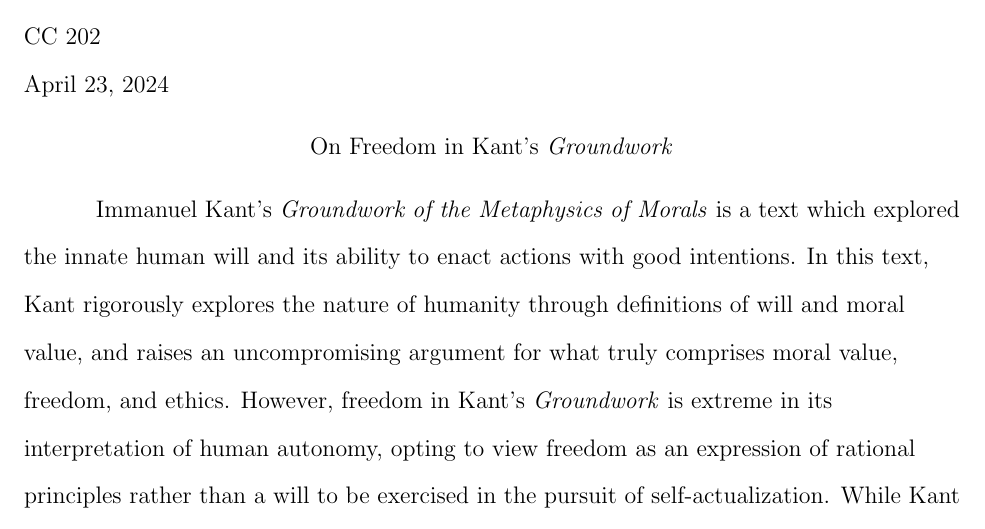
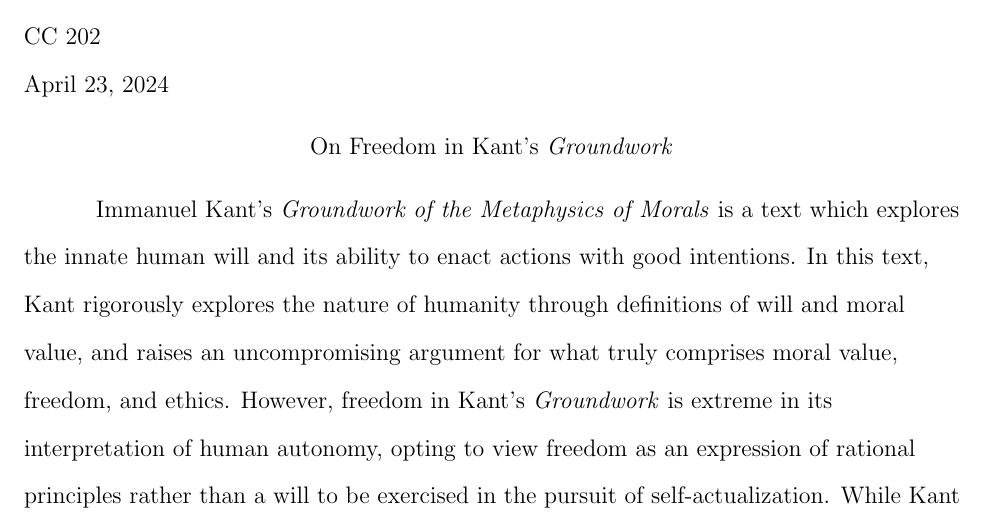
Before and after one commit to ericzyhan/Spring-24, a LaTeX document (CC 202/First Paper/main.tex): part of page 1 of 4, cut so that both start at the same text. Compiled offline with pdfLaTeX.

Commit message:
english sync

```diff
--- a/CC 202/First Paper/main.tex
+++ b/CC 202/First Paper/main.tex
@@ -69,7 +69,7 @@ On Freedom in Kant's \textit{Groundwork}
 \setlength{\parindent}{0.5in}
 %%%%Begin body of paper here
 
-Immanuel Kant's \textit{Groundwork of the Metaphysics of Morals} is a text which explored the innate human will and its ability to enact actions with good intentions. In this text, Kant rigorously explores the nature of humanity through definitions of will and moral value, and raises an uncompromising argument for what truly comprises moral value, freedom, and ethics. However, freedom in Kant's \textit{Groundwork} is extreme in its interpretation of human autonomy, opting to view freedom as an expression of rational principles rather than a will to be exercised in the pursuit of self-actualization. While Kant writes from a constructivist \textit{a priori} standpoint, the effectiveness and applicability of his model ethics are difficult to observe from a realist perspective.\\
+Immanuel Kant's \textit{Groundwork of the Metaphysics of Morals} is a text which explores the innate human will and its ability to enact actions with good intentions. In this text, Kant rigorously explores the nature of humanity through definitions of will and moral value, and raises an uncompromising argument for what truly comprises moral value, freedom, and ethics. However, freedom in Kant's \textit{Groundwork} is extreme in its interpretation of human autonomy, opting to view freedom as an expression of rational principles rather than a will to be exercised in the pursuit of self-actualization. While Kant writes from a constructivist \textit{a priori} standpoint, the effectiveness and applicability of his model ethics are difficult to observe from a realist perspective.\\
 In \textit{Groundwork}, Kant plays the role of a moral extremist, placing duty and the moral worth of one's actions above all else. While this approach guarantees the homogeneity of society's ethics, it also places a disproportionate amount of emphasis on society's innate morality. Kant argues, under the basis of universal maxims, ``...all maxims are repudiated that are inconsistent with the will's own giving of universal law.'' (Kant \textit{Groundwork}, 81), saying that morally corrupt or valueless maxims will naturally raise a logical inconsistency with the (good) will's universal law. This statement is made under two central assumptions: that an incorruptible good will is eminent in the individual, and that they are rational. However, realistically, one cannot really attest to any universal rationality or a steadfast, unmoldable good will. Herein lies a central contradiction of Kant's: actions only have true moral value when they are borne from duty - that is, from the maxims one imposes on oneself - and freedom lies in our autonomy to act in accordance to duty. However, no society is truly homogenous, in that good will and rationality will not exist in every actively participating member of society. Therefore, the assumption of good will and rationality cannot be truly observed in any realist interpretation of Kant's \textit{Groundwork}, and the idea of a ``universal law'' falls apart. This contradiction is dangerous for a few reasons: first, in that the idea of moral worth as adherent to duty can be twisted in such a way that the consequences of duty are far more dire than the alternative and second, that freedom is bound to the same dangerous, rigid idea of duty that moral value is bound to. \\
 In tackling the first consequence of this contradiction, it's important to review what Kant considers ``immoral''. The majority of his stance is based off of the faultiness of the hypothetical imperative, stating ``Practical good...is that which determines the will by means of representations of reason, hence not by subjective causes...'' (Kant \textit{Groundwork}, 67). That is, an action is only morally valuable if substantiated from reason alone. Initially, this doesn't seem to be any cause for concern, if only because Kant operates under the assumption of a perfectly rational being unruled by emotion, experience, or external phenomena. However, this definition of ``practical good'' can be jeapordized by a classical example. Suppose you exist in an imperfect world, where while you operate under the pretense of your maxims, society as a whole is largely irrational. If you've been captured and your captors threaten your family, would it be correct to tell a small lie to save yourself and your family? By Kantian ethics, the categorical imperative would demand that you tell the truth, ultimately ending in your death and the death of your family. This is no complex moral situation, but abiding by rationality and duty results in the facilitation of objectively moral evil and the deaths of innocent people. \\
 Alternatively, one can argue that the maxim of always being truthful is too rigid, and you may lie when the truth endangers innocents. However, this again is defeated by another example. Imagine the owner of a well. He directly distributes water to a village down the hill. However, he is one day approached by refugees seeking water. The well has enough water to sustain the village, and just enough for natural emergencies if they should strike the village. If he lies to the refugees and tells them that there is no water in the well, he is harming the innocent refugees. If he offers the refugees water, then he is harming the innocent people of the village should a disaster strike. Is there a clear moral maxim that triumphs here? There is no guilty party here, nor is there a clear outlook to the consequences of either choice. Kantian ethics don't apply to this complex situation, and modifying one's maxims over and over to adapt to different situations may eventually result in ethics based more off of personal moral values (what Kant may call inclination) rather than some universal duty. Kant's emphasis on duty and rational principles provide a framework that is too rigorous to be applied to real-world ethical dilemmas, leading to difficult situations where Kantian ethics are difficult, or even impossible, to apply while aligning to the broader, contemporary sense of morality.\\
```
Also changed, not shown: 3 other files.
